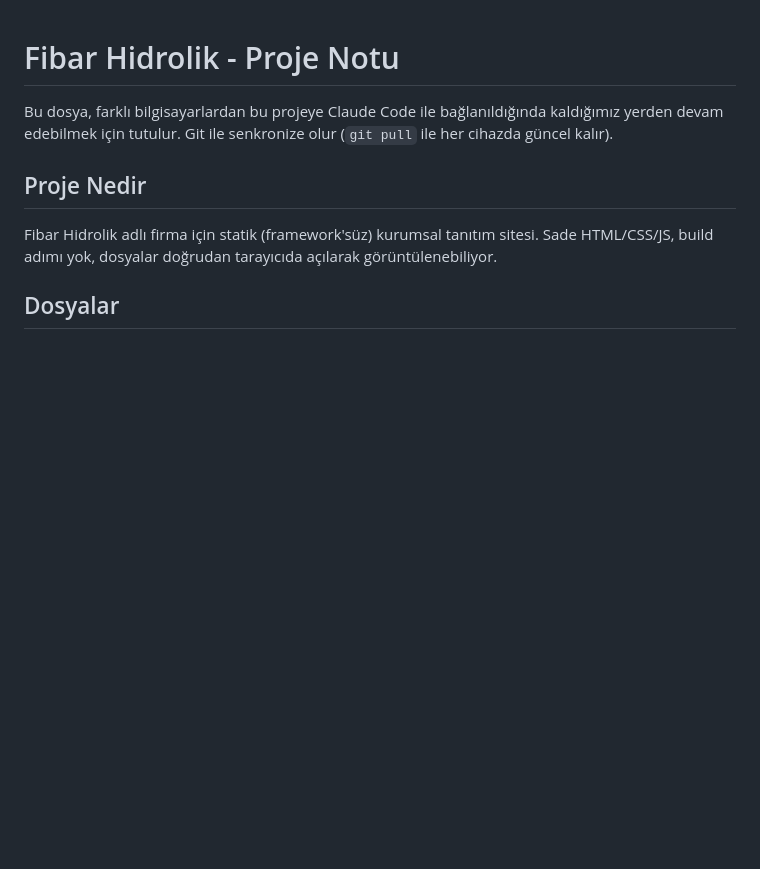
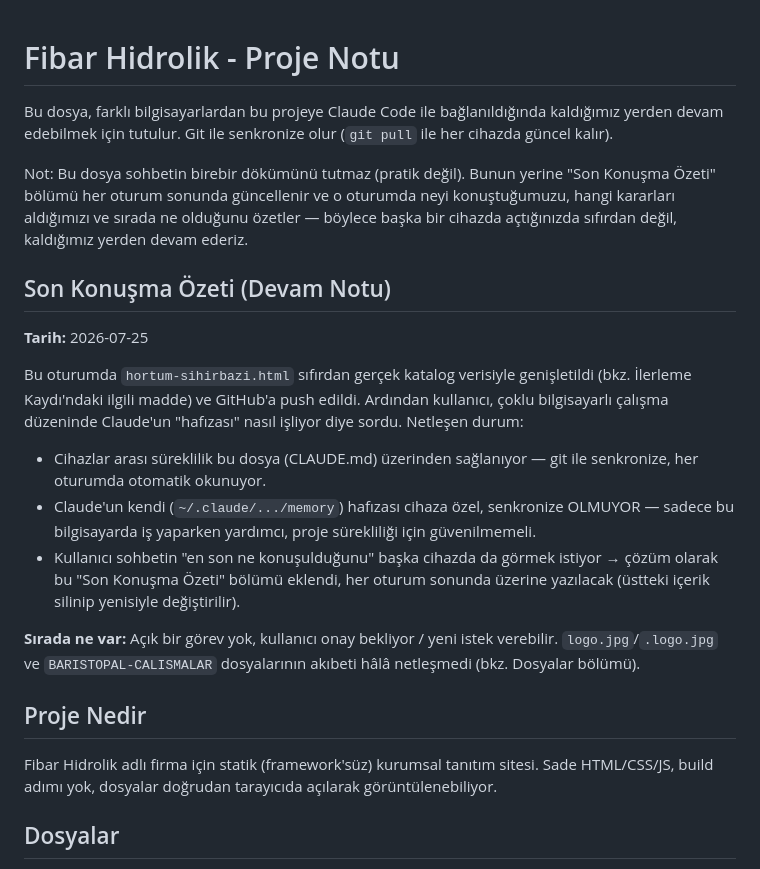
Before and after one commit to baristopal1808/baristopal, a Markdown page: CLAUDE.md, the part around the change. GitHub-like rendering; blank space fills up the shorter version.

Commit message:
CLAUDE.md'ye oturum ozeti bolumu ekle
Cihazlar arasi "en son ne konustuk" surekliliği icin, her oturum
sonunda uzerine yazilacak bir "Son Konusma Ozeti" bolumu eklendi.

Co-Authored-By: Claude Sonnet 5 <noreply@anthropic.com>

```diff
--- a/CLAUDE.md
+++ b/CLAUDE.md
@@ -3,6 +3,34 @@
 Bu dosya, farklı bilgisayarlardan bu projeye Claude Code ile bağlanıldığında
 kaldığımız yerden devam edebilmek için tutulur. Git ile senkronize olur
 (`git pull` ile her cihazda güncel kalır).
+
+Not: Bu dosya sohbetin birebir dökümünü tutmaz (pratik değil). Bunun yerine
+"Son Konuşma Özeti" bölümü her oturum sonunda güncellenir ve o oturumda
+neyi konuştuğumuzu, hangi kararları aldığımızı ve sırada ne olduğunu özetler
+— böylece başka bir cihazda açtığınızda sıfırdan değil, kaldığımız yerden
+devam ederiz.
+
+## Son Konuşma Özeti (Devam Notu)
+
+**Tarih:** 2026-07-25
+
+Bu oturumda `hortum-sihirbazi.html` sıfırdan gerçek katalog verisiyle
+genişletildi (bkz. İlerleme Kaydı'ndaki ilgili madde) ve GitHub'a push
+edildi. Ardından kullanıcı, çoklu bilgisayarlı çalışma düzeninde Claude'un
+"hafızası" nasıl işliyor diye sordu. Netleşen durum:
+
+- Cihazlar arası süreklilik bu dosya (CLAUDE.md) üzerinden sağlanıyor —
+  git ile senkronize, her oturumda otomatik okunuyor.
+- Claude'un kendi (`~/.claude/.../memory`) hafızası cihaza özel, senkronize
+  OLMUYOR — sadece bu bilgisayarda iş yaparken yardımcı, proje sürekliliği
+  için güvenilmemeli.
+- Kullanıcı sohbetin "en son ne konuşulduğunu" başka cihazda da görmek
+  istiyor → çözüm olarak bu "Son Konuşma Özeti" bölümü eklendi, her oturum
+  sonunda üzerine yazılacak (üstteki içerik silinip yenisiyle değiştirilir).
+
+**Sırada ne var:** Açık bir görev yok, kullanıcı onay bekliyor / yeni istek
+verebilir. `logo.jpg`/`.logo.jpg` ve `BARISTOPAL-CALISMALAR` dosyalarının
+akıbeti hâlâ netleşmedi (bkz. Dosyalar bölümü).
 
 ## Proje Nedir
 
```
